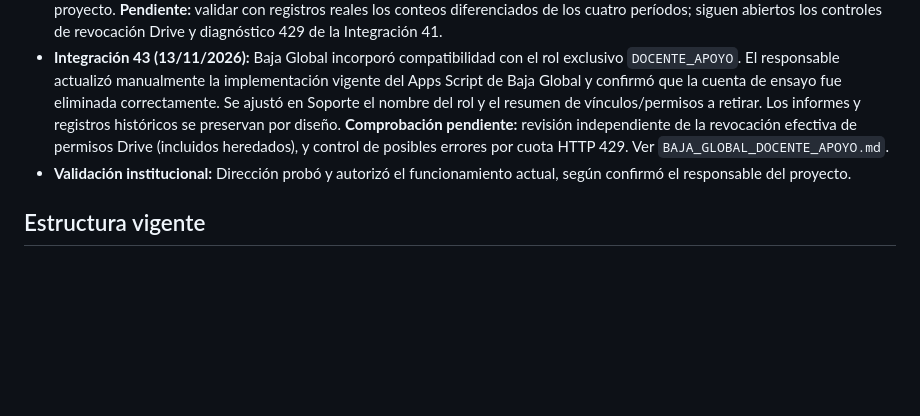
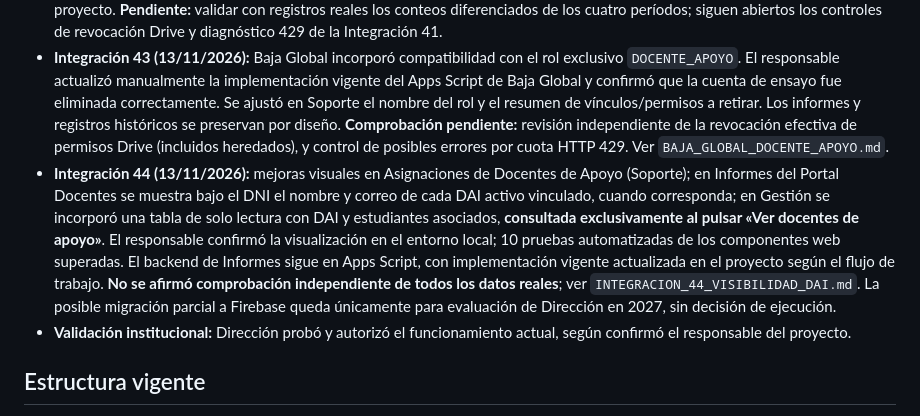
Before and after one commit to eetp495rafaela/website-eetp495, a Markdown page: README.md, the part around the change. Rendered like a GitHub page; blank space fills up the shorter version.

Commit message:
docs: cierre de Integración 44 y evaluación futura de Firebase sujeta a Dirección

```diff
--- a/README.md
+++ b/README.md
@@ -11,6 +11,7 @@ Sitio institucional de la E.E.T.P. N° 495 “Malvinas Argentinas”, Rafaela, S
 - **Integración 41 (12/11/2026):** Portal Docentes de Apoyo (`DOCENTE_APOYO`), con vínculos individuales por estudiante, consultas de informes en solo lectura, pizarra de horarios completa, Agenda Institucional con directorio general de docentes y filtro por curso, y resumen de asistencia Si.R.A. limitado a estudiantes vinculados. Soporte administra vinculaciones. El backend Apps Script vigente fue actualizado manualmente, sin cambiar la URL, y las reglas de Firestore fueron publicadas. El usuario comprobó accesos, agenda, visualización de informes y persistencia de vinculaciones. **Observación pendiente:** durante una resincronización de permisos se detectó HTTP 429; aún falta comprobar revocación efectiva de permisos en Drive y el comportamiento ante errores de cuota. Ver `DOCENTES_APOYO_INTEGRACION.md`.
 - **Integración 42 (13/11/2026):** mejoras de legibilidad en Informes, Agenda y Si.R.A. del Portal Docentes de Apoyo (tablas, enlaces y controles). Selector de Si.R.A. por período: Anual, 1°, 2° o 3° trimestre, con cálculo a cargo de Apps Script usando `configuracion_periodos`, conservando el aislamiento por estudiantes vinculados. Google Apps Script actualizado manualmente en la implementación vigente, sin cambiar la URL. **Verificado:** interfaz en entorno local por el responsable del proyecto. **Pendiente:** validar con registros reales los conteos diferenciados de los cuatro períodos; siguen abiertos los controles de revocación Drive y diagnóstico 429 de la Integración 41.
 - **Integración 43 (13/11/2026):** Baja Global incorporó compatibilidad con el rol exclusivo `DOCENTE_APOYO`. El responsable actualizó manualmente la implementación vigente del Apps Script de Baja Global y confirmó que la cuenta de ensayo fue eliminada correctamente. Se ajustó en Soporte el nombre del rol y el resumen de vínculos/permisos a retirar. Los informes y registros históricos se preservan por diseño. **Comprobación pendiente:** revisión independiente de la revocación efectiva de permisos Drive (incluidos heredados), y control de posibles errores por cuota HTTP 429. Ver `BAJA_GLOBAL_DOCENTE_APOYO.md`.
+- **Integración 44 (13/11/2026):** mejoras visuales en Asignaciones de Docentes de Apoyo (Soporte); en Informes del Portal Docentes se muestra bajo el DNI el nombre y correo de cada DAI activo vinculado, cuando corresponda; en Gestión se incorporó una tabla de solo lectura con DAI y estudiantes asociados, **consultada exclusivamente al pulsar «Ver docentes de apoyo»**. El responsable confirmó la visualización en el entorno local; 10 pruebas automatizadas de los componentes web superadas. El backend de Informes sigue en Apps Script, con implementación vigente actualizada en el proyecto según el flujo de trabajo. **No se afirmó comprobación independiente de todos los datos reales**; ver `INTEGRACION_44_VISIBILIDAD_DAI.md`. La posible migración parcial a Firebase queda únicamente para evaluación de Dirección en 2027, sin decisión de ejecución.
 - **Validación institucional:** Dirección probó y autorizó el funcionamiento actual, según confirmó el responsable del proyecto.
 
 ## Estructura vigente
```
Also changed, not shown: INTEGRACION_44_VISIBILIDAD_DAI.md (+10 -1 lines).
